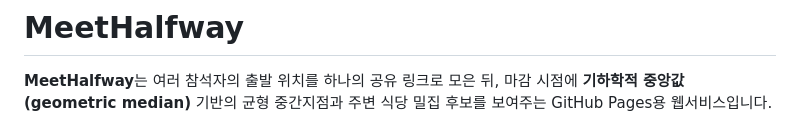
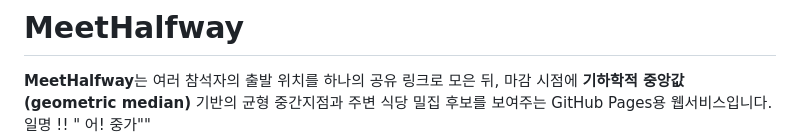
Before and after one commit to ko9ma7/meet-halfway, a Markdown page: README.md, the part around the change. Drawn GitHub-style.

```diff
--- a/README.md
+++ b/README.md
@@ -1,7 +1,7 @@
 # MeetHalfway
 
 **MeetHalfway**는 여러 참석자의 출발 위치를 하나의 공유 링크로 모은 뒤, 마감 시점에 **기하학적 중앙값(geometric median)** 기반의 균형 중간지점과 주변 식당 밀집 후보를 보여주는 GitHub Pages용 웹서비스입니다.
-
+일명 !! " 어! 중가""
 ![MeetHalfway Social Preview](./repository-social-preview.png)
 
 ## Preview
```
